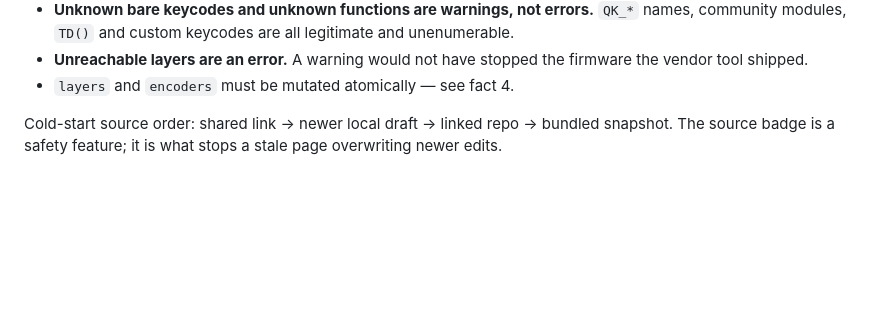
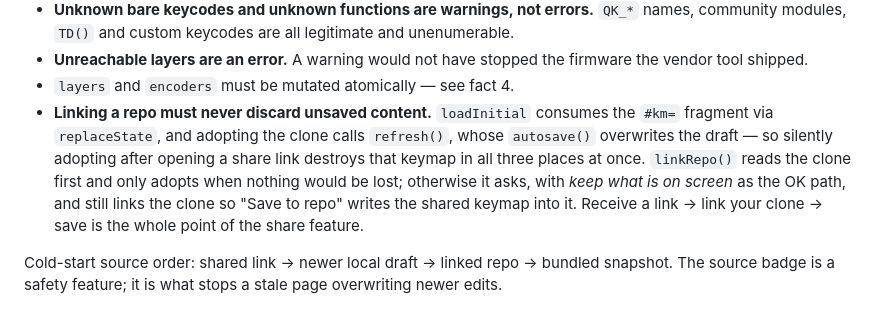
Before and after one commit to lukdog/CandyPad, a Markdown page: CLAUDE.md, the part around the change. Drawn GitHub-style; blank space fills up the shorter version.

Commit message:
CLAUDE.md: record the link-repo data-loss rule
The share-link/link-repo interaction destroys content in three places at once
if got wrong, and nothing in the code makes that obvious from a single file.

```diff
--- a/CLAUDE.md
+++ b/CLAUDE.md
@@ -154,6 +154,13 @@ editor/src/
 - **Unreachable layers are an error.** A warning would not have stopped the firmware the
   vendor tool shipped.
 - `layers` and `encoders` must be mutated atomically — see fact 4.
+- **Linking a repo must never discard unsaved content.** `loadInitial` consumes the `#km=`
+  fragment via `replaceState`, and adopting the clone calls `refresh()`, whose `autosave()`
+  overwrites the draft — so silently adopting after opening a share link destroys that keymap
+  in all three places at once. `linkRepo()` reads the clone first and only adopts when nothing
+  would be lost; otherwise it asks, with *keep what is on screen* as the OK path, and still
+  links the clone so "Save to repo" writes the shared keymap into it. Receive a link → link
+  your clone → save is the whole point of the share feature.
 
 Cold-start source order: shared link → newer local draft → linked repo → bundled snapshot.
 The source badge is a safety feature; it is what stops a stale page overwriting newer edits.
```
